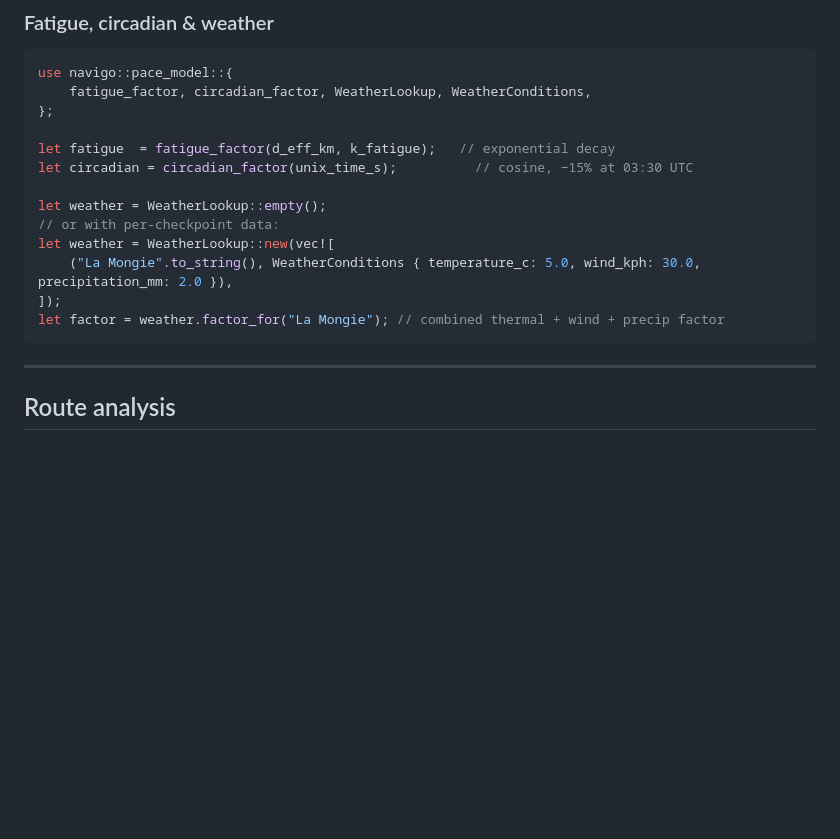
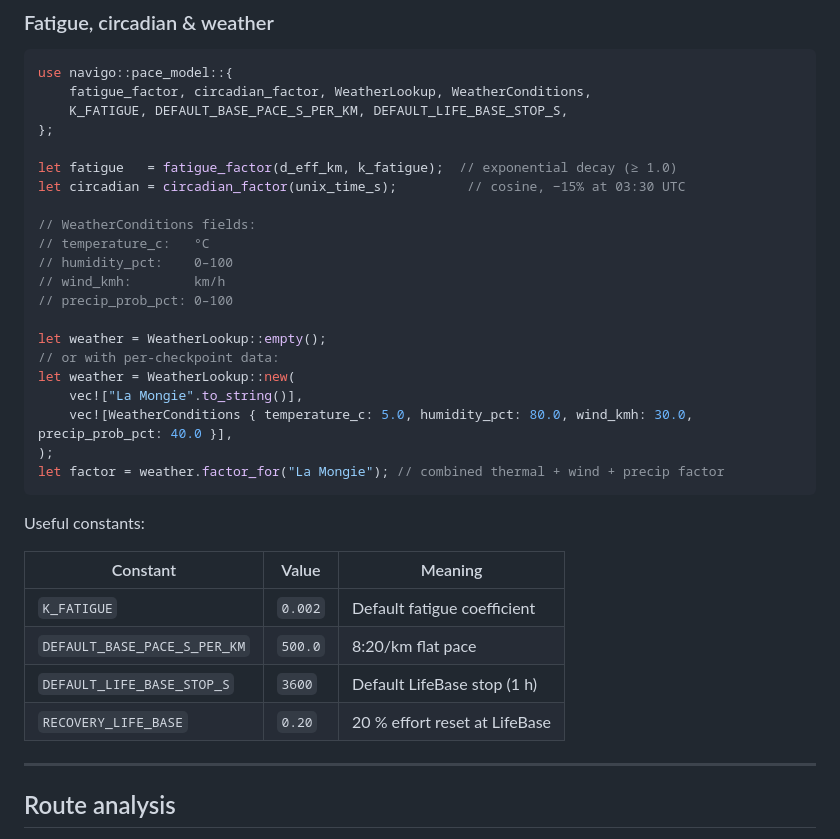
Before and after one commit to totorototo/navigo, a Markdown page: README.md, the part around one of its changes. GitHub-like rendering; blank space fills up the shorter version.

````diff
--- a/README.md
+++ b/README.md
@@ -229,18 +225,35 @@ Domain: slope in `[-0.45, 0.45]` (clamped beyond).
 ```rust
 use navigo::pace_model::{
     fatigue_factor, circadian_factor, WeatherLookup, WeatherConditions,
+    K_FATIGUE, DEFAULT_BASE_PACE_S_PER_KM, DEFAULT_LIFE_BASE_STOP_S,
 };
 
-let fatigue  = fatigue_factor(d_eff_km, k_fatigue);   // exponential decay
-let circadian = circadian_factor(unix_time_s);          // cosine, −15% at 03:30 UTC
+let fatigue   = fatigue_factor(d_eff_km, k_fatigue);  // exponential decay (≥ 1.0)
+let circadian = circadian_factor(unix_time_s);         // cosine, −15% at 03:30 UTC
+
+// WeatherConditions fields:
+// temperature_c:   °C
+// humidity_pct:    0–100
+// wind_kmh:        km/h
+// precip_prob_pct: 0–100
 
 let weather = WeatherLookup::empty();
 // or with per-checkpoint data:
-let weather = WeatherLookup::new(vec![
-    ("La Mongie".to_string(), WeatherConditions { temperature_c: 5.0, wind_kph: 30.0, precipitation_mm: 2.0 }),
-]);
+let weather = WeatherLookup::new(
+    vec!["La Mongie".to_string()],
+    vec![WeatherConditions { temperature_c: 5.0, humidity_pct: 80.0, wind_kmh: 30.0, precip_prob_pct: 40.0 }],
+);
 let factor = weather.factor_for("La Mongie"); // combined thermal + wind + precip factor
 ```
+
+Useful constants:
+
+| Constant | Value | Meaning |
+|---|---|---|
+| `K_FATIGUE` | `0.002` | Default fatigue coefficient |
+| `DEFAULT_BASE_PACE_S_PER_KM` | `500.0` | 8:20/km flat pace |
+| `DEFAULT_LIFE_BASE_STOP_S` | `3600` | Default LifeBase stop (1 h) |
+| `RECOVERY_LIFE_BASE` | `0.20` | 20 % effort reset at LifeBase |
 
 ---
 
````
Also changed, not shown: other parts of README.md (+42 -13 lines).
